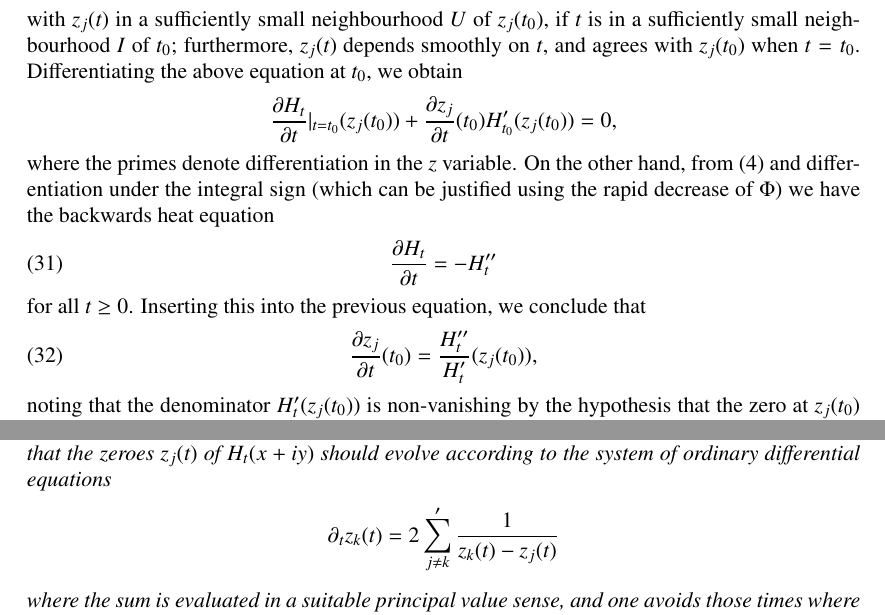
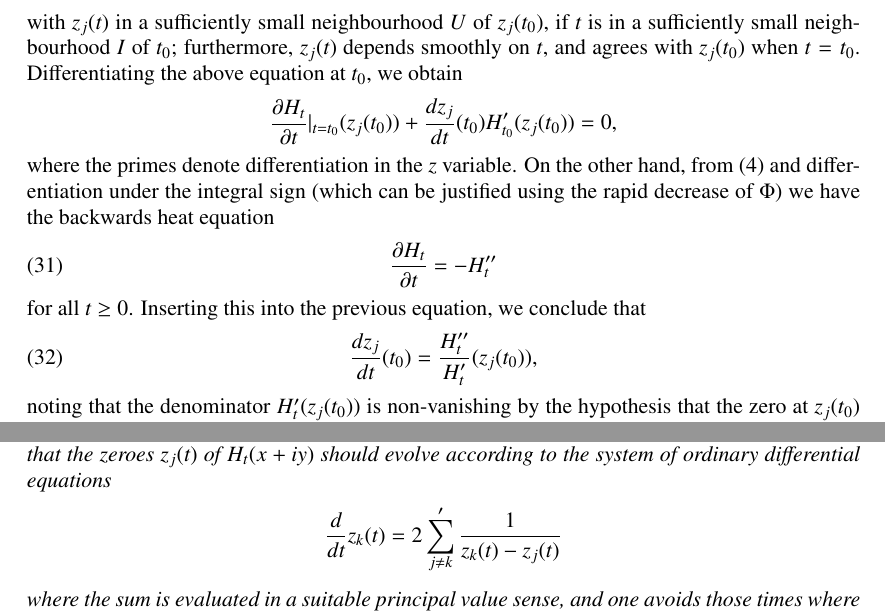
Before and after one commit to km-git-acc/dbn_upper_bound, a LaTeX paper (Writeup/debruijn.tex): two parts of pages 13 and 62 of 68, joined at a grey line, cut so that both start at the same text. The pictures show the PDF file Writeup/debruijn.pdf that the author committed with the source.

Commit message:
Partial derivatives changed to ordinary derivatives

```diff
--- a/Writeup/debruijn.tex
+++ b/Writeup/debruijn.tex
@@ -379,7 +379,7 @@ We begin with the analysis of the dynamics of a single zero of $H_t$:
 \begin{itemize}
 \item[(i)]  If $j \in \Z \backslash \{0\}$ is such that $z_j(t_0)$ is a simple zero of $H_{t_0}$, then there exists a neighbourhood $U$ of $z_j(t_0)$, a neighbourhood $I$ of $t_0$ in $\R$, and a smooth map $z_j: I \to U$ such that for every $t \in I$, $z_j(t)$ is the unique zero of $H_t$ in $U$.  Furthermore one has the equation
 \begin{equation}\label{zjk}
- \frac{\partial z_j}{\partial t}(t_0) = 2 \sum^{\prime}_{k \neq j} \frac{1}{z_j(t_0) - z_k(t_0)}
+ \frac{d z_j}{d t}(t_0) = 2 \sum^{\prime}_{k \neq j} \frac{1}{z_j(t_0) - z_k(t_0)}
 \end{equation}
 where the sum is over those $k \in \Z \backslash \{0\}$ with $k \neq j$, and the prime means that the $k$ and $-k$ terms are summed together (except for the $k=-j$ term, which is summed separately) in order to make the sum convergent.
 \item[(ii)]  If $j \in \Z \backslash \{0\}$ is such that $z_j(t_0)$ is a repeated zero of $H_{t_0}$ of order $m \geq 2$, then there is a neighbourhood $U$ of $z_j(t_0)$ such that for $t$ sufficiently close to $t_0$, there are precisely $m$ zeroes of $H_t$ in $U$, and they take the form
@@ -405,7 +405,7 @@ when $m=4$.  From \eqref{heform} and iterating Rolle's theorem we see that all t
 \begin{proof}  First suppose we are in the situation of (i).  As $z_j(t_0)$ is simple, $\frac{\partial}{\partial z} H_t$ is non-zero at $z_j(t_0)$; since $H_t(z)$ is a smooth function of both $t$ and $z$, we conclude from the implicit function theorem that there is a unique solution $z_j(t) \in U$ to the equation
 $$ H_t( z_j(t) ) = 0$$
 with $z_j(t)$ in a sufficiently small neighbourhood $U$ of $z_j(t_0)$, if $t$ is in a sufficiently small neighbourhood $I$ of $t_0$; furthermore, $z_j(t)$ depends smoothly on $t$, and agrees with $z_j(t_0)$ when $t=t_0$.  Differentiating the above equation at $t_0$, we obtain
-$$ \frac{\partial H_t}{\partial t}|_{t=t_0}( z_j(t_0) ) + \frac{\partial z_j}{\partial t}(t_0) H'_{t_0}(z_j(t_0)) = 0,$$
+$$ \frac{\partial H_t}{\partial t}|_{t=t_0}( z_j(t_0) ) + \frac{d z_j}{d t}(t_0) H'_{t_0}(z_j(t_0)) = 0,$$
 where the primes denote differentiation in the $z$ variable.
 On the other hand, from \eqref{htdef} and differentiation under the integral sign (which can be justified using the rapid decrease of $\Phi$) we have the backwards heat equation
 \begin{equation}\label{back}
@@ -413,7 +413,7 @@ On the other hand, from \eqref{htdef} and differentiation under the integral sig
 \end{equation}
 for all $t \geq 0$.  Inserting this into the previous equation, we conclude that
 \begin{equation}\label{tzj}
-\frac{\partial z_j}{\partial t}(t_0)  = \frac{H''_t}{H'_t}( z_j(t_0) ),
+\frac{d z_j}{d t}(t_0)  = \frac{H''_t}{H'_t}( z_j(t_0) ),
 \end{equation}
 noting that the denominator $H'_t(z_j(t_0))$ is non-vanishing by the hypothesis that the zero at $z_j(t_0)$ is simple.  Henceforth we omit the dependence on $t_0$ for brevity.  From Taylor expansion of $H_t$, $H'_t$, and $H''_t$ around the simple zero $z_j$ we see that
 \begin{equation}\label{htz-eq}
@@ -463,12 +463,12 @@ for some $0 < x < X$.
 
 Suppose first that $H_{t_1}$ has a repeated zero at $x+iy_0$.  Using Proposition \ref{dynam}(ii) and observing (from the symmetry of $\operatorname{He}_m$) that at least one of the roots $x_1,\dots,x_m$ is positive, we then see that for $t<t_1$ sufficiently close to $t_1$, $H_t$ has a zero in the region $\{ x+iy: 0 \leq x \leq X, y \geq Y(t) \}$, contradicting the minimality of $t_1$.  Thus the zero $x+i Y(t_1)$ of $H_{t_1}$ must be simple.  In particular, by Proposition \ref{dynam}(i) we can write $x+i Y(t_1) = z_j(t_1)$ for some smooth function $z_j$ in a neighbourhood of $t_1$ obeying \eqref{zjk}, such that $z_j(t)$ is a zero of $H_t$ for all $t$ close to $t_1$.  We will prove that
 \begin{equation}\label{im}
-\mathrm{Im} \frac{\partial}{\partial t} z_j( t_1 ) < \frac{\partial}{\partial t} Y(t_1),
+\mathrm{Im} \frac{d}{d t} z_j( t_1 ) < \frac{d}{dt} Y(t_1),
 \end{equation}
 which implies that there is a zero of $H_t$ in the region $\{ x+iy: 0 \leq x \leq X, y \geq Y(t) \}$  for $t<t_1$ sufficiently close to $t_1$, giving the required contradiction.
 
 The right-hand side of \eqref{im} is
-$$ \frac{\partial}{\partial t} Y(t_1) = -\frac{1}{Y(t_1)}.$$
+$$ \frac{d}{d t} Y(t_1) = -\frac{1}{Y(t_1)}.$$
 By Proposition \ref{dynam}(i), the left-hand side of \eqref{im} is
 $$ 2 \sum_{k \neq j}^{\prime} \frac{Y(t_1) - y_k}{(x-x_k)^2 + (Y(t_1)-y_k)^2}$$
 where we write $z_k = x_k + i y_k$.  Clearly any zero $x_k+iy_k$ with imaginary part $y_k$ in $[-Y(t_1),Y(t_1)]$ gives a non-positive contribution to this sum, the contribution of the zero $x- iY(t_1)$ is $-\frac{1}{Y(t_1)}$, the contribution of the zero $-x+iY(t_1)$ vanishes, and the contribution of $-x-iY(t_1)$ is negative.  Grouping the remaining zeroes with their complex conjugates, it then suffices to show that
@@ -1911,13 +1911,13 @@ where the sum now ranges over all zeroes, including any at the origin. Since $|y
 \end{remark}
 
 \begin{remark} Our discussion here will be informal.  In view of the results of \cite{csv}, it is expected that the zeroes $z_j(t)$ of $H_t(x+iy)$ should evolve according to the system of ordinary differential equations
-$$ \partial_t z_k(t) = 2 \sum_{j \neq k}^{\prime} \frac{1}{z_k(t) - z_j(t)}$$
+$$ \frac{d}{dt} z_k(t) = 2 \sum_{j \neq k}^{\prime} \frac{1}{z_k(t) - z_j(t)}$$
 where the sum is evaluated in a suitable principal value sense, and one avoids those times where the zero $z_k(t)$ fails to be simple; see \cite[Lemma 2.4]{csv} for a verification of this in the regime $t > \Lambda$.  In view of the Riemann-von Mangoldt formula (as well as variants such Corollary \ref{Zero}, it is expected that the number of zeroes in any region of the form $\{ x+iy: x+iy = x_* + O(1) \}$ for large $x_*$ should be of the order of $\log x_*$.  As a consequence, we expect a typical zero $z_k(t)$ to move with speed $O( \log |z_k(t)| )$, although one may occasionally move much faster than this if two zeroes are exceptionally close together, or less than this if the zeroes are close to being evenly spaced.  As a consequence, if the Riemann hypothesis fails and there is a zero $x+iy$ of $H_0$ with $y$ comparable to $1$, it should take time comparable to $\frac{1}{\log x}$ for this zero to move towards the real axis, leading to the heuristic lower bound $\Lambda \gg \frac{1}{\log x}$.  Thus, in order to obtain an upper bound $\Lambda \leq \Lambda_0$, it will probably be necessary to verify that there are no zeroes $x+iy$ of $H_0$ with $y$ comparable to $1$ and $|x| \leq c \log \frac{1}{\Lambda}$ for some small absolute constant $c>0$.  This suggests that the time complexity bound in Remark \ref{time-complexity} is likely to be best possible (unless one is able to prove the Riemann hypothesis, of course).
 
 In \cite[Lemma 2.1]{csv} it is also shown that the velocity of a given zero $z(t)$ is given by the formula
-$$ \partial_t z(t) = \frac{H''_t(z(t))}{H'_t(z(t))}$$
+$$ \frac{d}{dt} z(t) = \frac{H''_t(z(t))}{H'_t(z(t))}$$
 assuming that the zero is simple.  By using the asymptotics in Proposition \ref{asymp} and Corollary \ref{Zero} together with the generalized Cauchy integral formula to then obtain asymptotics for $H'_t$ and $H''_t$, it is possible to show that for the zeroes $x(t)$ that are real and larger than $\exp(C/t)$, and move leftwards with velocity
-$$ \partial_t x(t) = - \frac{\pi}{4} + O( x^{-ct} );$$
+$$ \frac{d}{dt} x(t) = - \frac{\pi}{4} + O( x^{-ct} );$$
 we leave the details to the interested reader.
 
 \begin{figure}[ht!]
```
Also changed, not shown: Writeup/debruijn.pdf, 1 other file.
